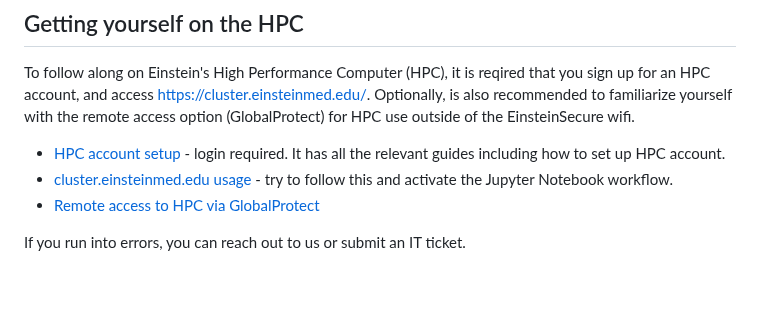
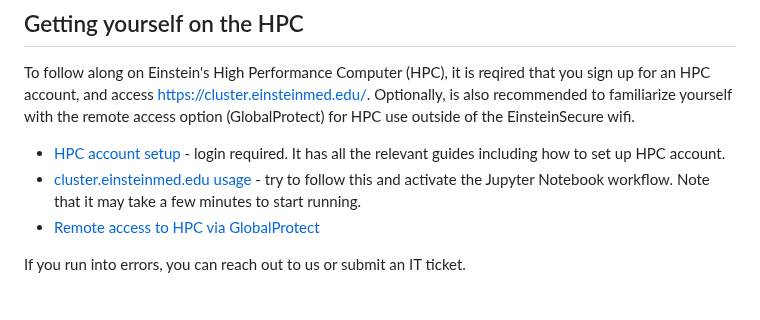
Before and after one commit to EinsteinOmics/OmicsWorkshop, a Markdown page: README.md, the part around the change. Rendered like a GitHub page.

```diff
--- a/README.md
+++ b/README.md
@@ -36,7 +36,7 @@ This guide will walk you through:
 To follow along on Einstein's High Performance Computer (HPC), it is reqired that you sign up for an HPC account, and access https://cluster.einsteinmed.edu/. Optionally, is also recommended to familiarize yourself with the remote access option (GlobalProtect) for HPC use outside of the EinsteinSecure wifi.
 
 - [HPC account setup](https://montefioreorg.sharepoint.com/sites/Einstein-IT-HPC/SitePages/HPC3.0-UQuick-Start.aspx) - login required. It has all the relevant guides including how to set up HPC account.
-- [cluster.einsteinmed.edu usage](https://montefioreorg.sharepoint.com/sites/Einstein-IT-HPC/Shared%20Documents/Forms/AllItems.aspx?id=%2Fsites%2FEinstein%2DIT%2DHPC%2FShared%20Documents%2FGeneral%2FHPC3%2E0%20docs%2FIntroduction%20to%20Einstein%20HPC%20Portal%2Dv5%2Epdf&parent=%2Fsites%2FEinstein%2DIT%2DHPC%2FShared%20Documents%2FGeneral%2FHPC3%2E0%20docs) - try to follow this and activate the Jupyter Notebook workflow.
+- [cluster.einsteinmed.edu usage](https://montefioreorg.sharepoint.com/sites/Einstein-IT-HPC/Shared%20Documents/Forms/AllItems.aspx?id=%2Fsites%2FEinstein%2DIT%2DHPC%2FShared%20Documents%2FGeneral%2FHPC3%2E0%20docs%2FIntroduction%20to%20Einstein%20HPC%20Portal%2Dv5%2Epdf&parent=%2Fsites%2FEinstein%2DIT%2DHPC%2FShared%20Documents%2FGeneral%2FHPC3%2E0%20docs) - try to follow this and activate the Jupyter Notebook workflow. Note that it may take a few minutes to start running.
 - [Remote access to HPC via GlobalProtect](https://montefioreorg.sharepoint.com/sites/Einstein-IT-HPC/Shared%20Documents/Forms/AllItems.aspx?id=%2Fsites%2FEinstein%2DIT%2DHPC%2FShared%20Documents%2FGeneral%2FHPC3%2E0%20docs%2FIT%2DREF%2D2023%2D094%20Einstein%20Academic%20Research%20Systems%20Portal%282%29%2Epdf&parent=%2Fsites%2FEinstein%2DIT%2DHPC%2FShared%20Documents%2FGeneral%2FHPC3%2E0%20docs)
 
 If you run into errors, you can reach out to us or submit an IT ticket.
```
